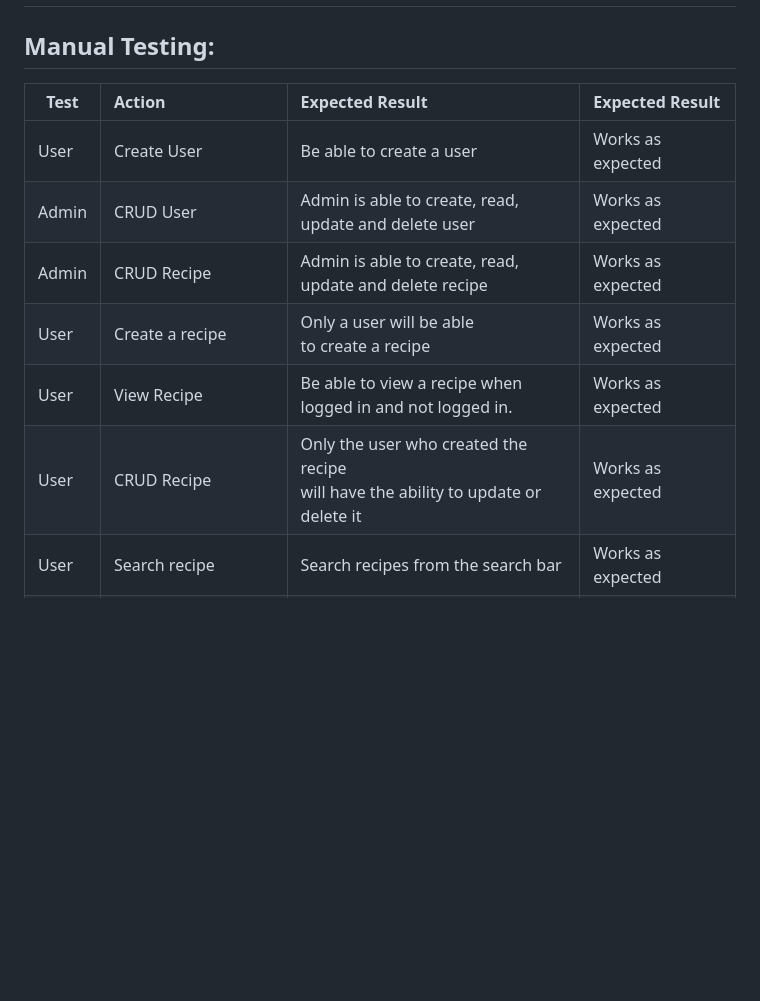
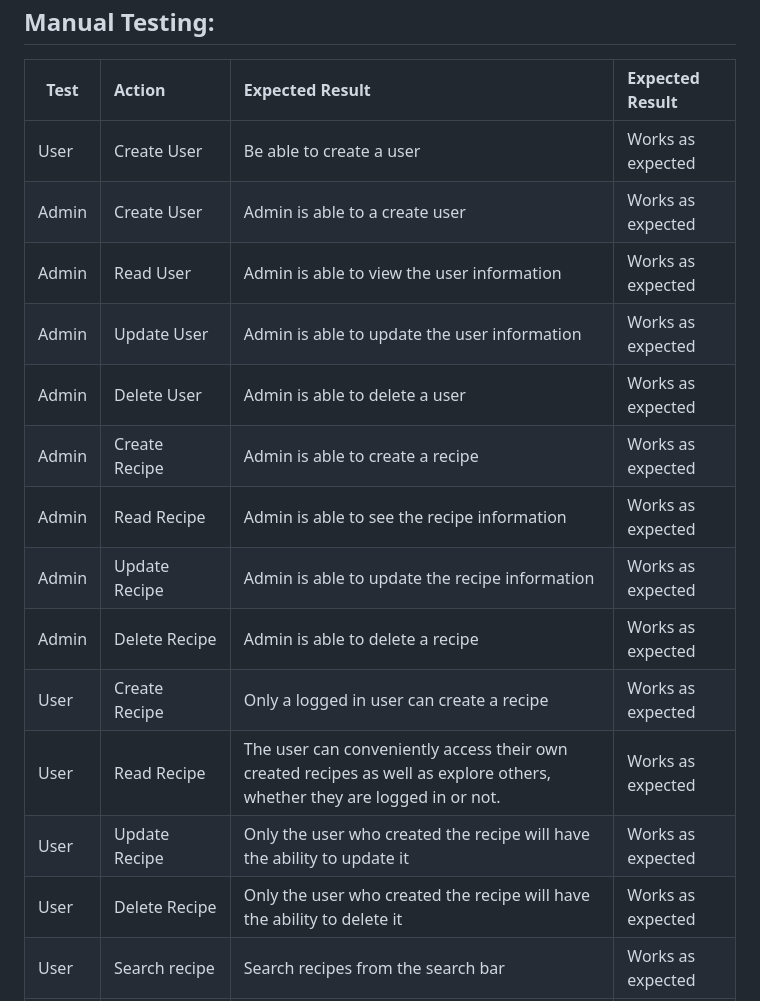
Before and after one commit to PatSvedberg/RecipeRepublic, a Markdown page: README.md, the part around one of its changes. Rendered like a GitHub page; blank space fills up the shorter version.

Commit message:
Update testing in readme

```diff
--- a/README.md
+++ b/README.md
@@ -112,9 +112,16 @@ Created with [coolors.co](https://coolors.co/)
 | Test       | Action           | Expected Result  | Expected Result  |
 | ------------- |:-------------| :-----| :-----|
 | User       | Create User | Be able to create a user   | Works as expected |
-| Admin       | CRUD User | Admin is able to create, read,<br> update and delete user  | Works as expected |
-| Admin       | CRUD Recipe | Admin is able to create, read,<br> update and delete recipe  | Works as expected |
-| User       | Create a recipe | Only a user will be able<br> to create a recipe| Works as expected
-| User   | View Recipe | Be able to view a recipe when <br> logged in and not logged in. | Works as expected
-| User      | CRUD Recipe      | Only the user who created the recipe<br> will have the ability to update or delete it | Works as expected
+| Admin       | Create User | Admin is able to a create user  | Works as expected |
+| Admin       | Read User | Admin is able to view the user information  | Works as expected |
+| Admin       | Update User | Admin is able to update the user information  | Works as expected |
+| Admin       | Delete User | Admin is able to delete a user  | Works as expected |
+| Admin       | Create Recipe | Admin is able to create a recipe  | Works as expected |
+| Admin       | Read Recipe | Admin is able to see the recipe information  | Works as expected |
+| Admin       | Update Recipe | Admin is able to update the recipe information  | Works as expected |
+| Admin       | Delete Recipe | Admin is able to delete a recipe  | Works as expected |
+| User      | Create Recipe      | Only a logged in user can create a recipe | Works as expected
+| User      | Read Recipe      | The user can conveniently access their own created recipes as well as explore others, whether they are logged in or not.| Works as expected
+| User      | Update Recipe      | Only the user who created the recipe will have the ability to update it | Works as expected
+| User      | Delete Recipe      | Only the user who created the recipe will have the ability to delete it | Works as expected
 | User | Search recipe      | Search recipes from the search bar  | Works as expected
```
Also changed, not shown: other parts of README.md (+1 -1 lines).
